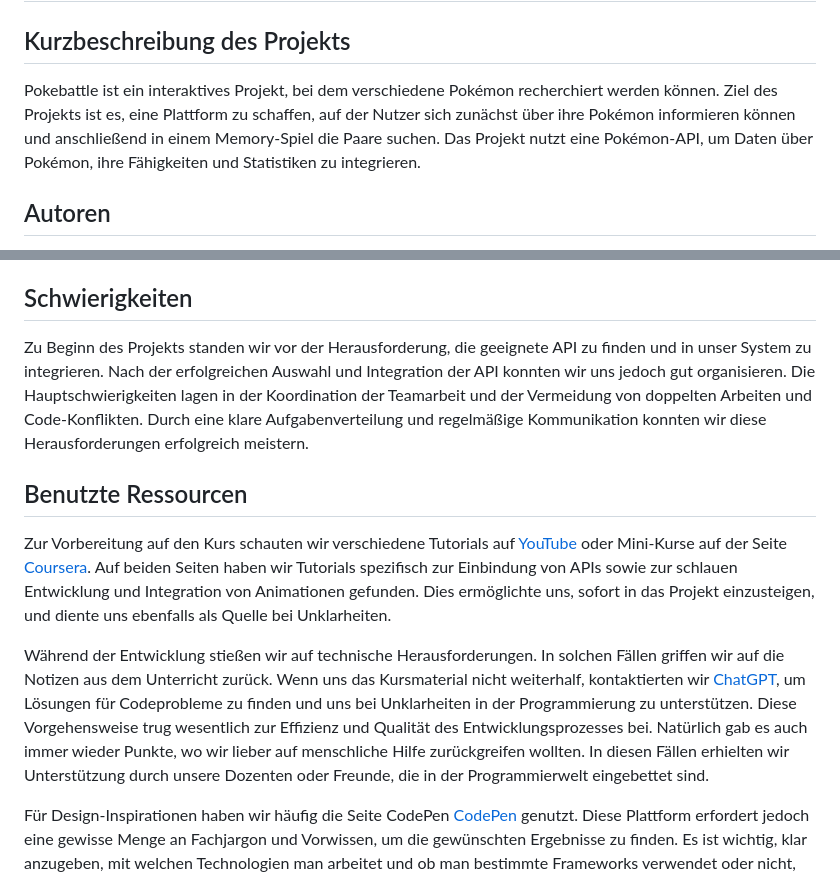
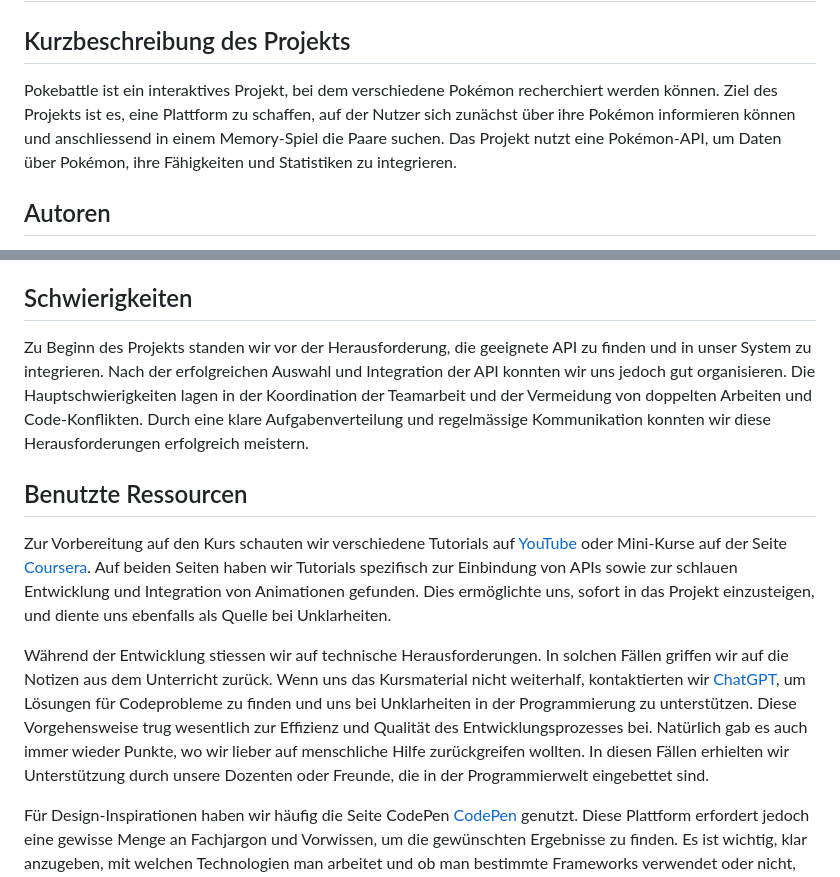
Before and after one commit to JuKa2023/Mixing-Mastering, a Markdown page: README.md, 2 parts joined by grey strips. Drawn GitHub-style.

```diff
--- a/README.md
+++ b/README.md
@@ -1,7 +1,7 @@
 # Pokeverse
 
 ## Kurzbeschreibung des Projekts
-Pokebattle ist ein interaktives Projekt, bei dem verschiedene Pokémon recherchiert werden können. Ziel des Projekts ist es, eine Plattform zu schaffen, auf der Nutzer sich zunächst über ihre Pokémon informieren können und anschließend in einem Memory-Spiel die Paare suchen. Das Projekt nutzt eine Pokémon-API, um Daten über Pokémon, ihre Fähigkeiten und Statistiken zu integrieren.
+Pokebattle ist ein interaktives Projekt, bei dem verschiedene Pokémon recherchiert werden können. Ziel des Projekts ist es, eine Plattform zu schaffen, auf der Nutzer sich zunächst über ihre Pokémon informieren können und anschliessend in einem Memory-Spiel die Paare suchen. Das Projekt nutzt eine Pokémon-API, um Daten über Pokémon, ihre Fähigkeiten und Statistiken zu integrieren.
 
 ## Autoren
 - [@JuKa2023](https://github.com/JuKa2023)
@@ -38,12 +38,12 @@ Pokebattle ist ein interaktives Projekt, bei dem verschiedene Pokémon recherchi
 Durch die Arbeit an diesem Projekt konnten wir wertvolle Erfahrungen im Umgang mit APIs und in der Projektorganisation sammeln. Wir haben gelernt, wie wichtig eine klare Aufgabenverteilung und Kommunikation im Team sind. Zudem haben wir unsere Fähigkeiten in der Web-Entwicklung und der Nutzung verschiedener Online-Ressourcen zur Problemlösung verbessert.
 
 ## Schwierigkeiten
-Zu Beginn des Projekts standen wir vor der Herausforderung, die geeignete API zu finden und in unser System zu integrieren. Nach der erfolgreichen Auswahl und Integration der API konnten wir uns jedoch gut organisieren. Die Hauptschwierigkeiten lagen in der Koordination der Teamarbeit und der Vermeidung von doppelten Arbeiten und Code-Konflikten. Durch eine klare Aufgabenverteilung und regelmäßige Kommunikation konnten wir diese Herausforderungen erfolgreich meistern.
+Zu Beginn des Projekts standen wir vor der Herausforderung, die geeignete API zu finden und in unser System zu integrieren. Nach der erfolgreichen Auswahl und Integration der API konnten wir uns jedoch gut organisieren. Die Hauptschwierigkeiten lagen in der Koordination der Teamarbeit und der Vermeidung von doppelten Arbeiten und Code-Konflikten. Durch eine klare Aufgabenverteilung und regelmässige Kommunikation konnten wir diese Herausforderungen erfolgreich meistern.
 
 ## Benutzte Ressourcen
 Zur Vorbereitung auf den Kurs schauten wir verschiedene Tutorials auf [YouTube](https://www.youtube.com/) oder Mini-Kurse auf der Seite [Coursera](https://www.coursera.org/). Auf beiden Seiten haben wir Tutorials spezifisch zur Einbindung von APIs sowie zur schlauen Entwicklung und Integration von Animationen gefunden. Dies ermöglichte uns, sofort in das Projekt einzusteigen, und diente uns ebenfalls als Quelle bei Unklarheiten.
 
-Während der Entwicklung stießen wir auf technische Herausforderungen. In solchen Fällen griffen wir auf die Notizen aus dem Unterricht zurück. Wenn uns das Kursmaterial nicht weiterhalf, kontaktierten wir [ChatGPT](https://chat.openai.com/c/0c86d02e-cf73-4878-8671-4585188888fa), um Lösungen für Codeprobleme zu finden und uns bei Unklarheiten in der Programmierung zu unterstützen. Diese Vorgehensweise trug wesentlich zur Effizienz und Qualität des Entwicklungsprozesses bei. Natürlich gab es auch immer wieder Punkte, wo wir lieber auf menschliche Hilfe zurückgreifen wollten. In diesen Fällen erhielten wir Unterstützung durch unsere Dozenten oder Freunde, die in der Programmierwelt eingebettet sind.
+Während der Entwicklung stiessen wir auf technische Herausforderungen. In solchen Fällen griffen wir auf die Notizen aus dem Unterricht zurück. Wenn uns das Kursmaterial nicht weiterhalf, kontaktierten wir [ChatGPT](https://chat.openai.com/c/0c86d02e-cf73-4878-8671-4585188888fa), um Lösungen für Codeprobleme zu finden und uns bei Unklarheiten in der Programmierung zu unterstützen. Diese Vorgehensweise trug wesentlich zur Effizienz und Qualität des Entwicklungsprozesses bei. Natürlich gab es auch immer wieder Punkte, wo wir lieber auf menschliche Hilfe zurückgreifen wollten. In diesen Fällen erhielten wir Unterstützung durch unsere Dozenten oder Freunde, die in der Programmierwelt eingebettet sind.
 
 Für Design-Inspirationen haben wir häufig die Seite CodePen [CodePen](https://codepen.io/) genutzt. Diese Plattform erfordert jedoch eine gewisse Menge an Fachjargon und Vorwissen, um die gewünschten Ergebnisse zu finden. Es ist wichtig, klar anzugeben, mit welchen Technologien man arbeitet und ob man bestimmte Frameworks verwendet oder nicht, um relevante und nützliche Beispiele zu finden.
 
```
